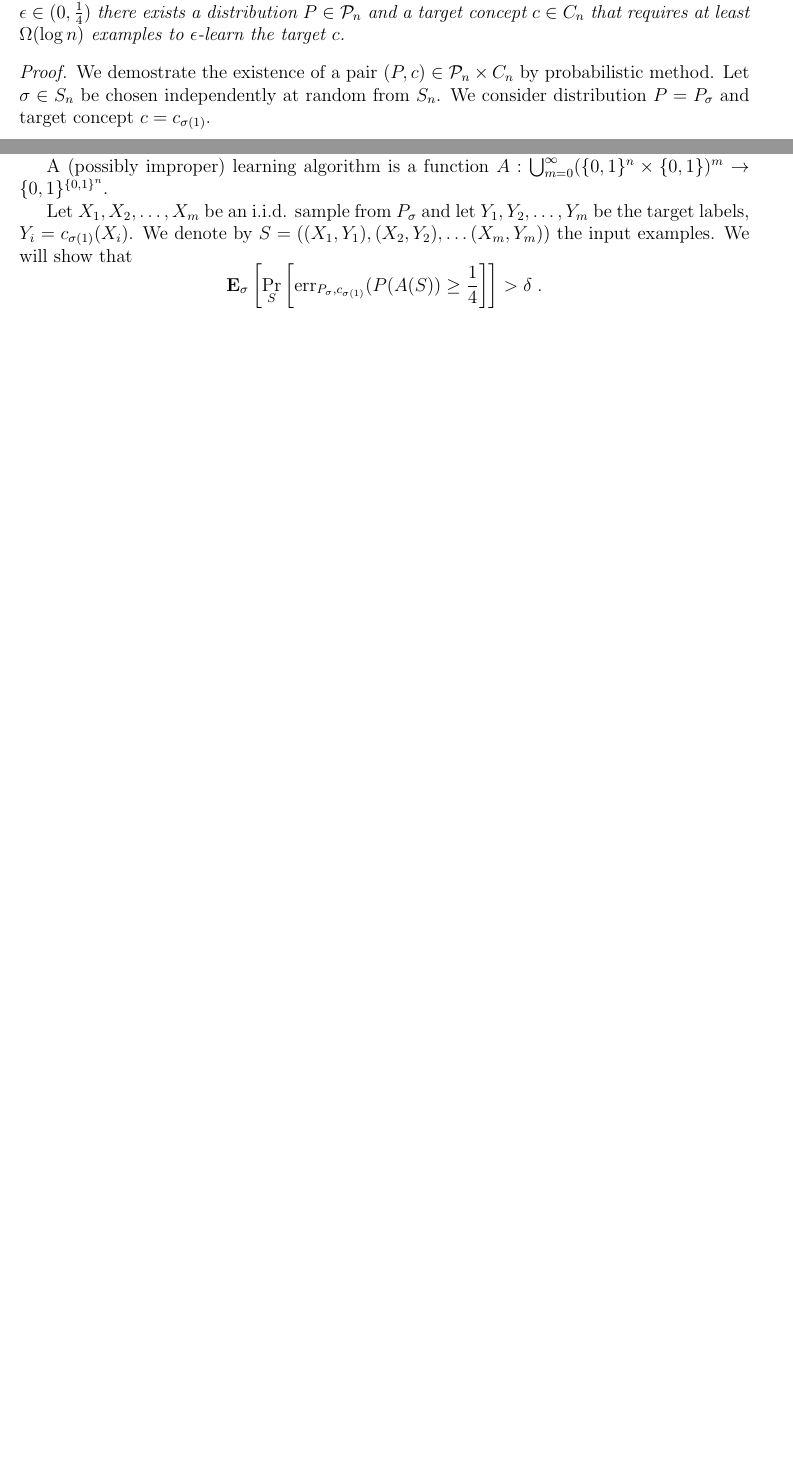
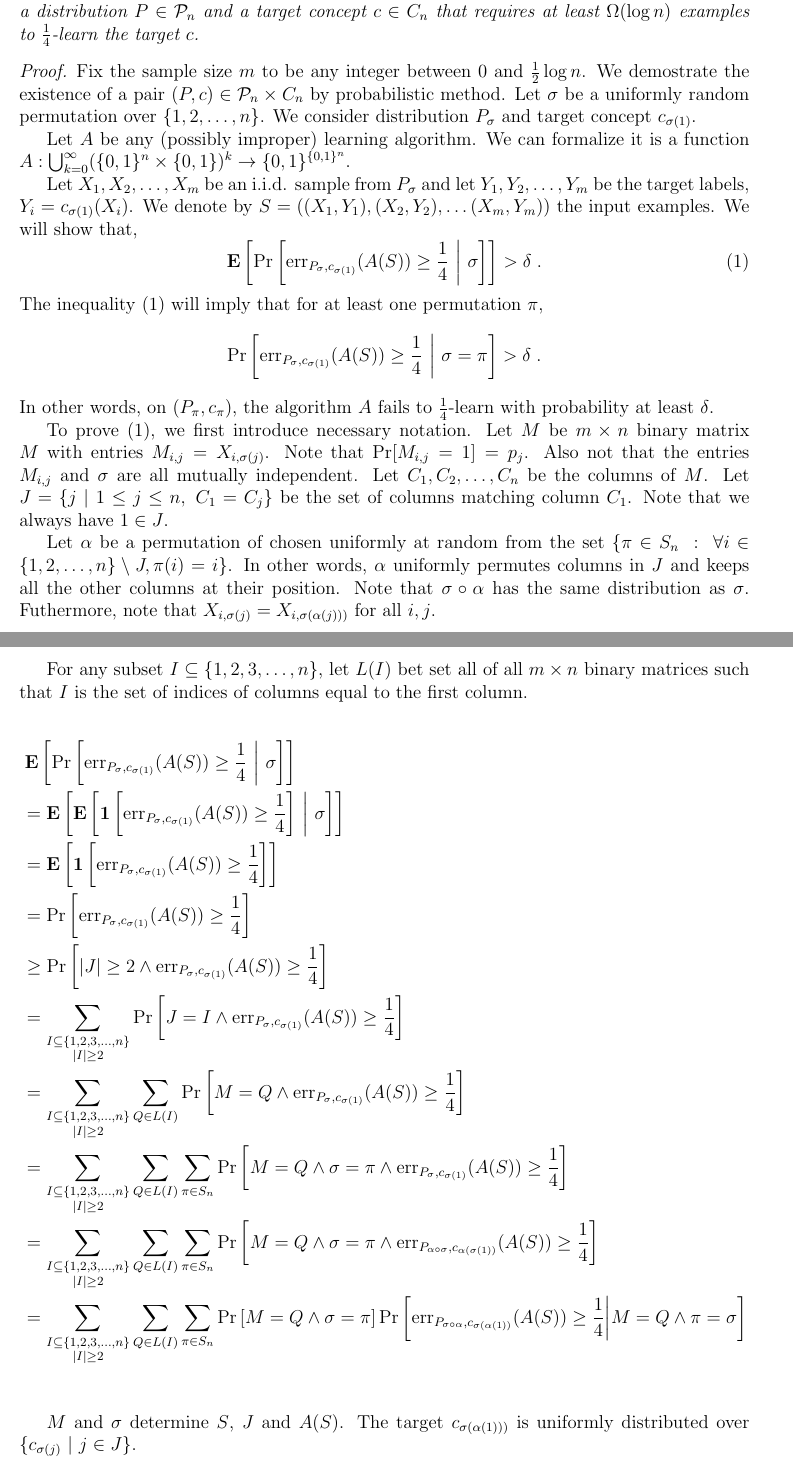
Before and after one commit to DavidPal/semi-supervised-learning, a LaTeX document (main.tex): two parts of pages 2 and 3 of 5 before the commit and two parts of pages 3 and 4 of 6 after it, joined at a grey line, cut at the place of the change, the shorter picture padded with empty space. Compiled offline with pdfLaTeX.

Commit message:
More work

```diff
--- a/main.tex
+++ b/main.tex
@@ -123,12 +151,66 @@ d_P(c_{\sigma(K)}, c_{\sigma(i)})
 
 \begin{lemma}[Learning without knowledge of the distribution]
-For any algorithm, and any $\epsilon \in (0,\tfrac{1}{4})$ there exists a distribution $P \in \P_n$
+For any algorithm there exists a distribution $P \in \P_n$
 and a target concept $c \in C_n$ that requires at least $\Omega(\log n)$
-examples to $\epsilon$-learn the target $c$.
+examples to $\frac{1}{4}$-learn the target $c$.
 \end{lemma}
 
 \begin{proof}
+Fix the sample size $m$ to be any integer between $0$ and $\frac{1}{2} \log n$.
 We demostrate the existence of a pair $(P,c) \in \P_n \times C_n$ by
-probabilistic method. Let $\sigma \in S_n$ be chosen independently at random
-from $S_n$. We consider distribution $P = P_\sigma$ and target concept $c =
-c_{\sigma(1)}$.
+probabilistic method. Let $\sigma$ be a uniformly random permutation over
+$\{1,2,\dots,n\}$. We consider distribution $P_\sigma$ and target concept
+$c_{\sigma(1)}$.
+
+Let $A$ be any (possibly improper) learning algorithm. We can formalize
+it is a function $A:\bigcup_{k=0}^\infty (\{0,1\}^n \times \{0,1\})^k \to
+\{0,1\}^{\{0,1\}^n}$.
+
+Let $X_1, X_2, \dots, X_m$ be an i.i.d. sample from $P_\sigma$ and
+let $Y_1, Y_2, \dots, Y_m$ be the target labels, $Y_i = c_{\sigma(1)}(X_i)$.
+We denote by $S = ((X_1, Y_1), (X_2, Y_2), \dots (X_m, Y_m))$ the input examples.
+We will show that,
+\begin{equation}
+\label{equation:expected-failure-probability}
+\Exp \left[ \Pr \left[\err_{P_\sigma,c_{\sigma(1)}}(A(S)) \ge \frac{1}{4} \ \middle| \ \sigma \right] \right] > \delta \; .
+\end{equation}
+The inequality \eqref{equation:expected-failure-probability} will imply that for at least one permutation $\pi$,
+$$
+\Pr \left[\err_{P_\sigma,c_{\sigma(1)}}(A(S)) \ge \frac{1}{4} \ \middle| \ \sigma = \pi \right] > \delta \; .
+$$
+In other words, on $(P_\pi, c_\pi)$, the algorithm $A$ fails to
+$\frac{1}{4}$-learn with probability at least $\delta$.
+
+To prove \eqref{equation:expected-failure-probability}, we first introduce
+necessary notation. Let $M$ be $m \times n$ binary matrix $M$ with entries
+$M_{i,j} = X_{i,\sigma(j)}$. Note that $\Pr[M_{i,j} = 1] = p_j$. Also not that
+the entries $M_{i,j}$ and $\sigma$ are all mutually independent. Let $C_1, C_2,
+\dots, C_n$ be the columns of $M$. Let $J = \{ j ~|~ 1 \le j \le n, \ C_1 = C_j \}$
+be the set of columns matching column $C_1$. Note that we always have $1 \in J$.
+
+Let $\alpha$ be a permutation of chosen uniformly at random from the set $\{ \pi
+\in S_n ~:~ \forall i \in \{1,2,\dots,n\} \setminus J, \pi(i) = i \}$. In other
+words, $\alpha$ uniformly permutes columns in $J$ and keeps all the other
+columns at their position. Note that $\sigma \circ \alpha$ has the same
+distribution as $\sigma$. Futhermore, note that $X_{i,\sigma(j)} =
+X_{i,\sigma(\alpha(j)))}$ for all $i,j$.
+
+For any subset $I \subseteq \{1,2,3,\dots,n\}$, let $L(I)$ bet set all of all $m
+\times n$ binary matrices such that $I$ is the set of indices of columns equal
+to the first column.
+
+\begin{align*}
+& \Exp \left[ \Pr \left[\err_{P_\sigma,c_{\sigma(1)}}(A(S)) \ge \frac{1}{4} \ \middle| \ \sigma \right] \right] \\
+& = \Exp \left[ \Exp \left[ \indicator{ \err_{P_\sigma,c_{\sigma(1)}}(A(S)) \ge \frac{1}{4}} \ \middle| \ \sigma \right] \right] \\
+& = \Exp \left[ \indicator{ \err_{P_\sigma,c_{\sigma(1)}}(A(S)) \ge \frac{1}{4}} \right] \\
+& = \Pr \left[ \err_{P_\sigma,c_{\sigma(1)}}(A(S)) \ge \frac{1}{4} \right] \\
+& \ge \Pr \left[ |J| \ge 2 \wedge \err_{P_\sigma,c_{\sigma(1)}}(A(S)) \ge \frac{1}{4} \right] \\
+& = \sum_{\substack{I \subseteq \{1,2,3,\dots,n\} \\ |I| \ge 2}} \Pr \left[ J = I \wedge \err_{P_\sigma,c_{\sigma(1)}}(A(S)) \ge \frac{1}{4} \right] \\
+& = \sum_{\substack{I \subseteq \{1,2,3,\dots,n\} \\ |I| \ge 2}} \sum_{Q \in L(I)} \Pr \left[ M = Q \wedge \err_{P_\sigma,c_{\sigma(1)}}(A(S)) \ge \frac{1}{4} \right] \\
+& = \sum_{\substack{I \subseteq \{1,2,3,\dots,n\} \\ |I| \ge 2}} \sum_{Q \in L(I)} \sum_{\pi \in S_n} \Pr \left[ M = Q \wedge \sigma = \pi \wedge \err_{P_\sigma,c_{\sigma(1)}}(A(S)) \ge \frac{1}{4} \right] \\
+& = \sum_{\substack{I \subseteq \{1,2,3,\dots,n\} \\ |I| \ge 2}} \sum_{Q \in L(I)} \sum_{\pi \in S_n} \Pr \left[ M = Q \wedge \sigma = \pi \wedge \err_{P_{\alpha \circ \sigma},c_{\alpha(\sigma(1))}}(A(S)) \ge \frac{1}{4} \right] \\
+& = \sum_{\substack{I \subseteq \{1,2,3,\dots,n\} \\ |I| \ge 2}} \sum_{Q \in L(I)} \sum_{\pi \in S_n} \Pr \left[ M = Q \wedge \sigma = \pi \right] \Pr \left[ \err_{P_{\sigma \circ \alpha},c_{\sigma(\alpha(1))}}(A(S)) \ge \frac{1}{4} \middle | M = Q \wedge \pi = \sigma \right] \\
+\end{align*}
+
+$M$ and $\sigma$ determine $S$, $J$ and $A(S)$. The target
+$c_{\sigma(\alpha(1)))}$ is uniformly distributed over $\{ c_{\sigma(j)} ~|~ j \in J\}$.
@@ -149,14 +243,9 @@ does \emph{not} have to lie in $C$. Consider concept $g \in C$ that is closest t
 That is, $g = \argmin_{h \in C} d_P(g,h)$. Since $d_P(c,g) = 1/2$ or $d_P(c,g) =
 0$, $g$ is $0$-close to the target $c$ if and only $f$ is $\epsilon$-close.
 
-A (possibly improper) learning algorithm is a function $A:\bigcup_{m=0}^\infty (\{0,1\}^n \times \{0,1\})^m \to \{0,1\}^{\{0,1\}^n}$.
 
-Let $X_1, X_2, \dots, X_m$ be an i.i.d. sample from $P_\sigma$ and
-let $Y_1, Y_2, \dots, Y_m$ be the target labels, $Y_i = c_{\sigma(1)}(X_i)$.
-We denote by $S = ((X_1, Y_1), (X_2, Y_2), \dots (X_m, Y_m))$ the input examples. We will show that
-$$
-\Exp_{\sigma} \left[ \Pr_S \left[\err_{P_\sigma,c_{\sigma(1)}}(P(A(S)) \ge \frac{1}{4} \right] \right] > \delta \; .
-$$
+
+
 For any $j = 2,3,\dots,n$, let $B_j$ be the event that $X_{i,\sigma(1)} = X_{i,\sigma(j)}$ for all $i=1,2,\dots,m$.
 Let $B$ be the event that at least one of $B_2, B_3, \dots, B_n$ happens.
 
```
Also changed, not shown: main.tex (110 more changed lines).
